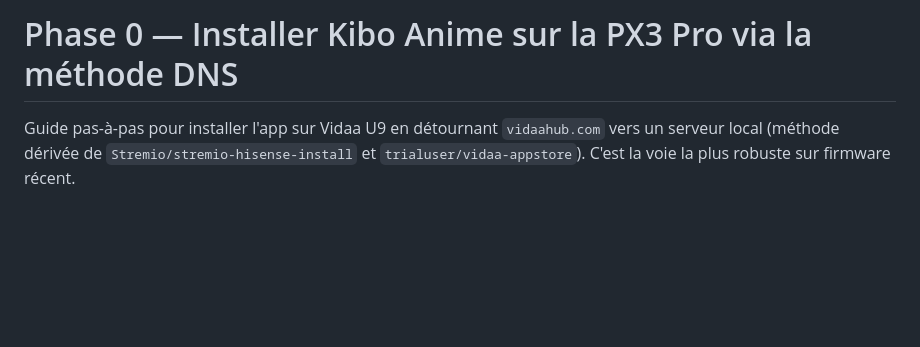
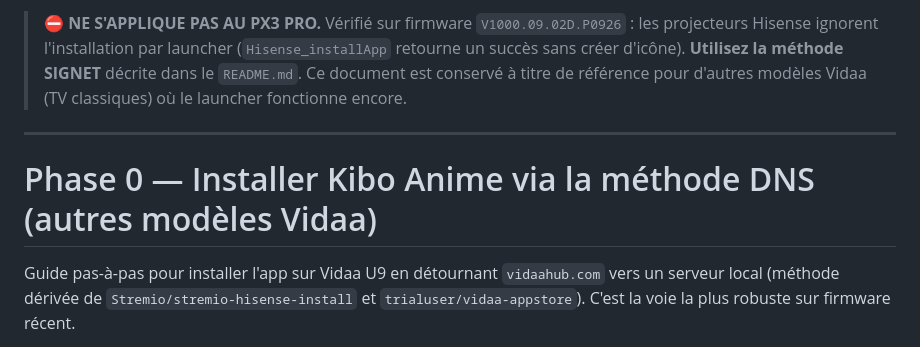
Before and after one commit to ngmks/kibo-anime-vidaa, a Markdown page: docs/PHASE0-DNS.md, the part around the change. Rendered like a GitHub page; blank space fills up the shorter version.

```diff
--- a/docs/PHASE0-DNS.md
+++ b/docs/PHASE0-DNS.md
@@ -1,4 +1,12 @@
-# Phase 0 — Installer Kibo Anime sur la PX3 Pro via la méthode DNS
+> ⛔ **NE S'APPLIQUE PAS AU PX3 PRO.** Vérifié sur firmware `V1000.09.02D.P0926` :
+> les projecteurs Hisense ignorent l'installation par launcher (`Hisense_installApp`
+> retourne un succès sans créer d'icône). **Utilisez la méthode SIGNET** décrite dans
+> le `README.md`. Ce document est conservé à titre de référence pour d'autres modèles
+> Vidaa (TV classiques) où le launcher fonctionne encore.
+
+---
+
+# Phase 0 — Installer Kibo Anime via la méthode DNS (autres modèles Vidaa)
 
 Guide pas-à-pas pour installer l'app sur Vidaa U9 en détournant `vidaahub.com`
 vers un serveur local (méthode dérivée de `Stremio/stremio-hisense-install` et
```
Also changed, not shown: README.md (+21 -1 lines).
